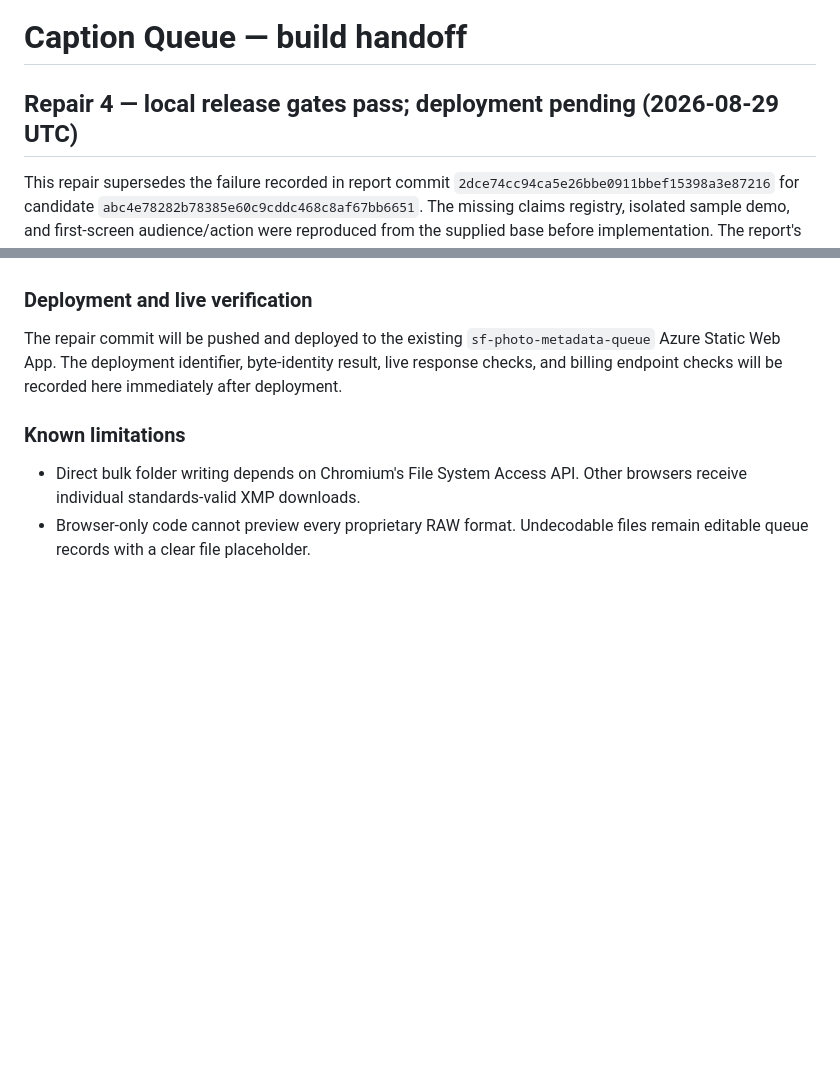
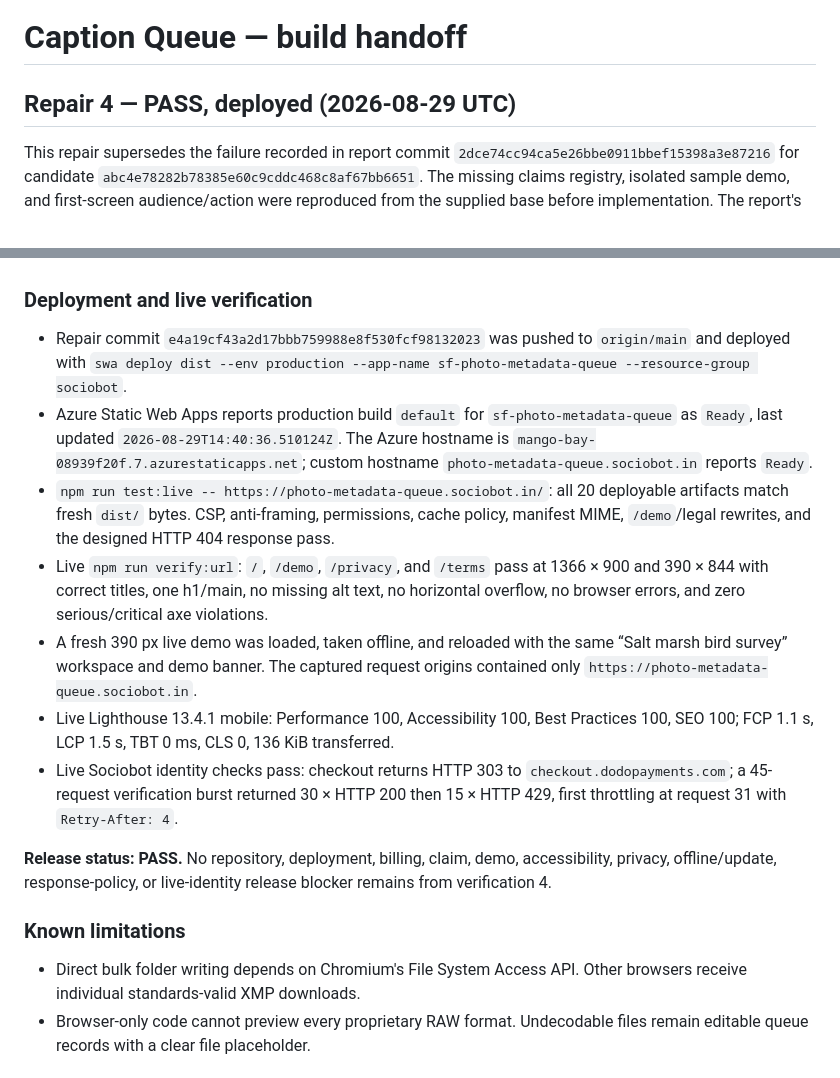
Before and after one commit to B-Divyesh/sf-photo-metadata-queue, a Markdown page: .factory/handoff.md, 2 parts joined by grey strips. GitHub-like rendering; blank space fills up the shorter version.

Commit message:
docs: record repair 4 deployment evidence

```diff
--- a/.factory/handoff.md
+++ b/.factory/handoff.md
@@ -1,6 +1,6 @@
 # Caption Queue — build handoff
 
-## Repair 4 — local release gates pass; deployment pending (2026-08-29 UTC)
+## Repair 4 — PASS, deployed (2026-08-29 UTC)
 
 This repair supersedes the failure recorded in report commit `2dce74cc94ca5e26bbe0911bbef15398a3e87216` for candidate `abc4e78282b78385e60c9cddc468c8af67bb6651`. The missing claims registry, isolated sample demo, and first-screen audience/action were reproduced from the supplied base before implementation. The report's medium metadata and verification-artifact gaps were also included in this repair.
 
@@ -29,7 +29,15 @@ This repair supersedes the failure recorded in report commit `2dce74cc94ca5e26bb
 
 ### Deployment and live verification
 
-The repair commit will be pushed and deployed to the existing `sf-photo-metadata-queue` Azure Static Web App. The deployment identifier, byte-identity result, live response checks, and billing endpoint checks will be recorded here immediately after deployment.
+- Repair commit `e4a19cf43a2d17bbb759988e8f530fcf98132023` was pushed to `origin/main` and deployed with `swa deploy dist --env production --app-name sf-photo-metadata-queue --resource-group sociobot`.
+- Azure Static Web Apps reports production build `default` for `sf-photo-metadata-queue` as `Ready`, last updated `2026-08-29T14:40:36.510124Z`. The Azure hostname is `mango-bay-08939f20f.7.azurestaticapps.net`; custom hostname `photo-metadata-queue.sociobot.in` reports `Ready`.
+- `npm run test:live -- https://photo-metadata-queue.sociobot.in/`: all 20 deployable artifacts match fresh `dist/` bytes. CSP, anti-framing, permissions, cache policy, manifest MIME, `/demo`/legal rewrites, and the designed HTTP 404 response pass.
+- Live `npm run verify:url`: `/`, `/demo`, `/privacy`, and `/terms` pass at 1366 × 900 and 390 × 844 with correct titles, one h1/main, no missing alt text, no horizontal overflow, no browser errors, and zero serious/critical axe violations.
+- A fresh 390 px live demo was loaded, taken offline, and reloaded with the same “Salt marsh bird survey” workspace and demo banner. The captured request origins contained only `https://photo-metadata-queue.sociobot.in`.
+- Live Lighthouse 13.4.1 mobile: Performance 100, Accessibility 100, Best Practices 100, SEO 100; FCP 1.1 s, LCP 1.5 s, TBT 0 ms, CLS 0, 136 KiB transferred.
+- Live Sociobot identity checks pass: checkout returns HTTP 303 to `checkout.dodopayments.com`; a 45-request verification burst returned 30 × HTTP 200 then 15 × HTTP 429, first throttling at request 31 with `Retry-After: 4`.
+
+**Release status: PASS.** No repository, deployment, billing, claim, demo, accessibility, privacy, offline/update, response-policy, or live-identity release blocker remains from verification 4.
 
 ### Known limitations
 
```
